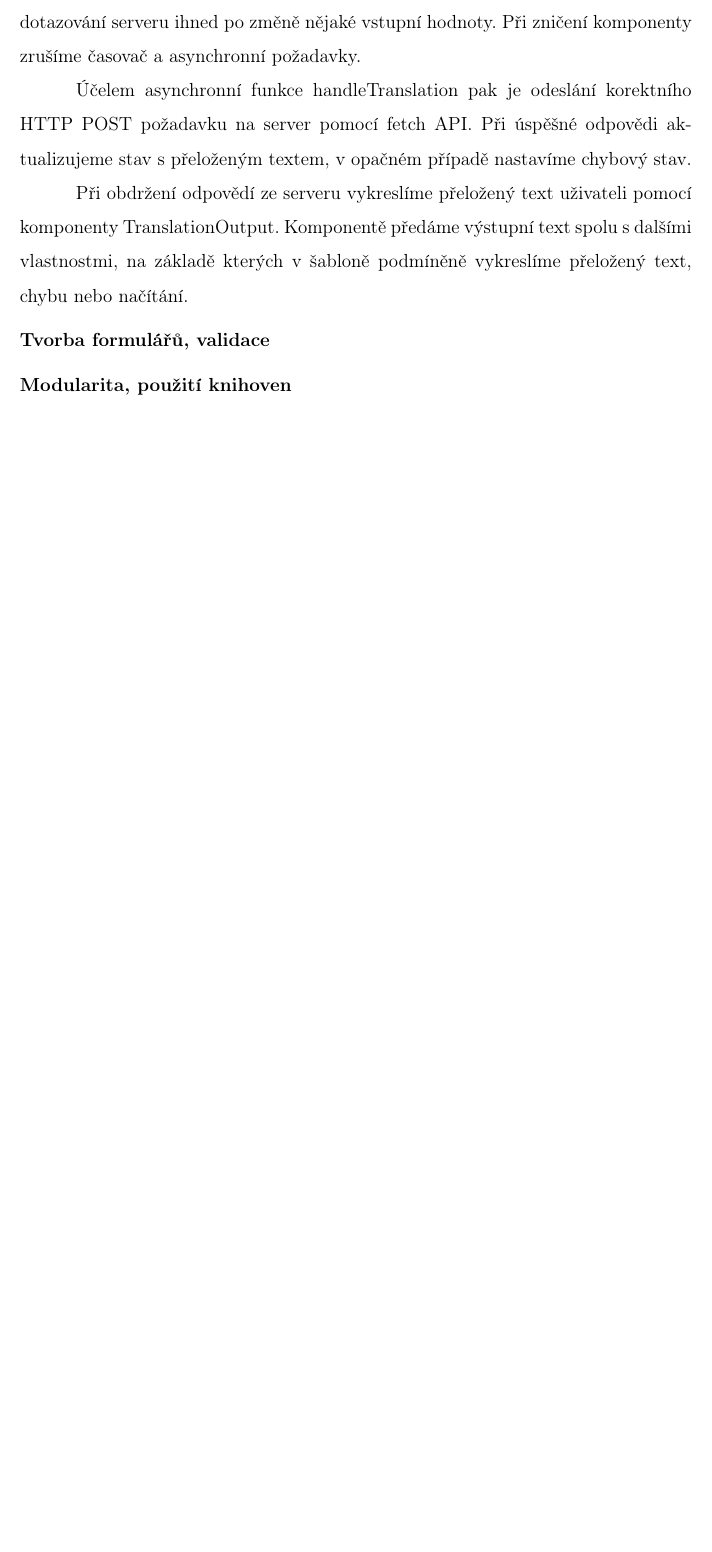
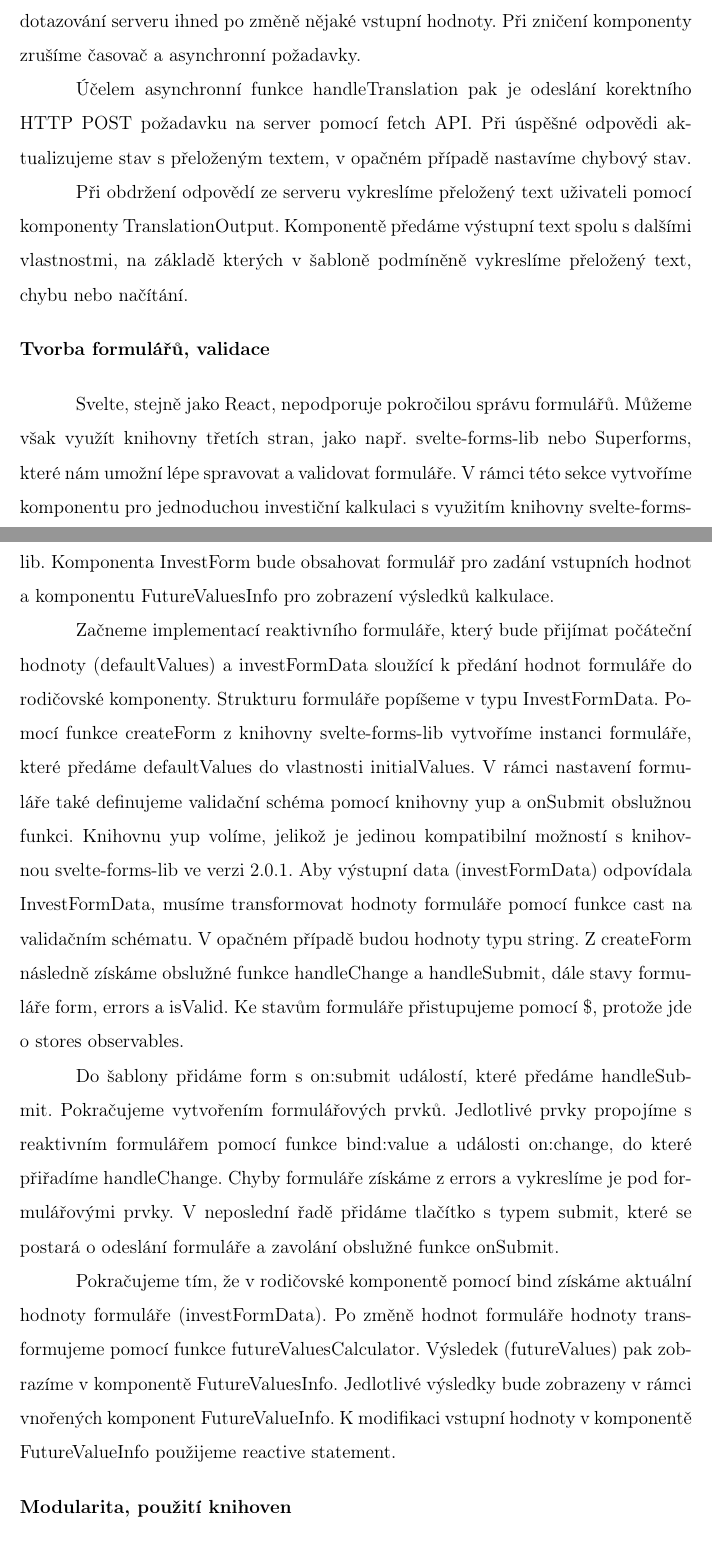
Before and after one commit to lukyncze/bachelor-thesis, a LaTeX thesis (thesis/sablona_ukazka.tex, which reads thesis/testovani_svelte.tex): part of page 34 of 37 before the commit and two parts of pages 34 and 35 of 39 after it, the two joined at a grey line, cut so that both start at the same text, the shorter picture padded with empty space. Compiled offline with pdfLaTeX.

Commit message:
thesis(svelte): add creating forms section

```diff
--- a/thesis/testovani_svelte.tex
+++ b/thesis/testovani_svelte.tex
@@ -65,6 +65,27 @@ Komponentě předáme výstupní text spolu s dalšími vlastnostmi, na základ
   \textbf{Tvorba formulářů, validace}
 \end{flushleft}
 
+Svelte, stejně jako React, nepodporuje pokročilou správu formulářů. Můžeme však využít knihovny třetích stran, jako např. svelte-forms-lib nebo Superforms, které nám umožní lépe spravovat a validovat formuláře.
+V rámci této sekce vytvoříme komponentu pro jednoduchou investiční kalkulaci s využitím knihovny svelte-forms-lib.
+Komponenta InvestForm bude obsahovat formulář pro zadání vstupních hodnot a komponentu FutureValuesInfo pro zobrazení výsledků kalkulace.
+
+Začneme implementací reaktivního formuláře, který bude přijímat počáteční hodnoty (defaultValues) a investFormData sloužící k předání hodnot formuláře do rodičovské komponenty.
+Strukturu formuláře popíšeme v typu InvestFormData. Pomocí funkce createForm z knihovny svelte-forms-lib vytvoříme instanci formuláře, které předáme defaultValues do vlastnosti initialValues.
+V rámci nastavení formuláře také definujeme validační schéma pomocí knihovny yup a onSubmit obslužnou funkci. Knihovnu yup volíme, jelikož je jedinou kompatibilní možností s knihovnou svelte-forms-lib ve verzi 2.0.1.
+% vlastnost validationSchema musí být typu ObjectSchema<any>, který je definován jen a pouze v knihovně yup:
+% import type {ObjectSchema} from 'yup';
+% validationSchema?: ObjectSchema<any>;
+Aby výstupní data (investFormData) odpovídala InvestFormData, musíme transformovat hodnoty formuláře pomocí funkce cast na validačním schématu. V opačném případě budou hodnoty typu string.
+Z createForm následně získáme obslužné funkce handleChange a handleSubmit, dále stavy formuláře form, errors a isValid. Ke stavům formuláře přistupujeme pomocí \$, protože jde o stores observables.
+
+Do šablony přidáme form s on:submit událostí, které předáme handleSubmit. Pokračujeme vytvořením formulářových prvků.
+Jedlotlivé prvky propojíme s reaktivním formulářem pomocí funkce bind:value a události on:change, do které přiřadíme handleChange. Chyby formuláře získáme z errors a vykreslíme je pod formulářovými prvky.
+V neposlední řadě přidáme tlačítko s typem submit, které se postará o odeslání formuláře a zavolání obslužné funkce onSubmit.
+
+Pokračujeme tím, že v rodičovské komponentě pomocí bind získáme aktuální hodnoty formuláře (investFormData). Po změně hodnot formuláře hodnoty transformujeme pomocí funkce futureValuesCalculator.
+Výsledek (futureValues) pak zobrazíme v komponentě FutureValuesInfo. Jedlotlivé výsledky bude zobrazeny v rámci vnořených komponent FutureValueInfo.
+K modifikaci vstupní hodnoty v komponentě FutureValueInfo použijeme reactive statement.
+
 \begin{flushleft}
   \textbf{Modularita, použití knihoven}
 \end{flushleft}
```
Also changed, not shown: thesis/sablona_ukazka.pdf, 6 other files.
